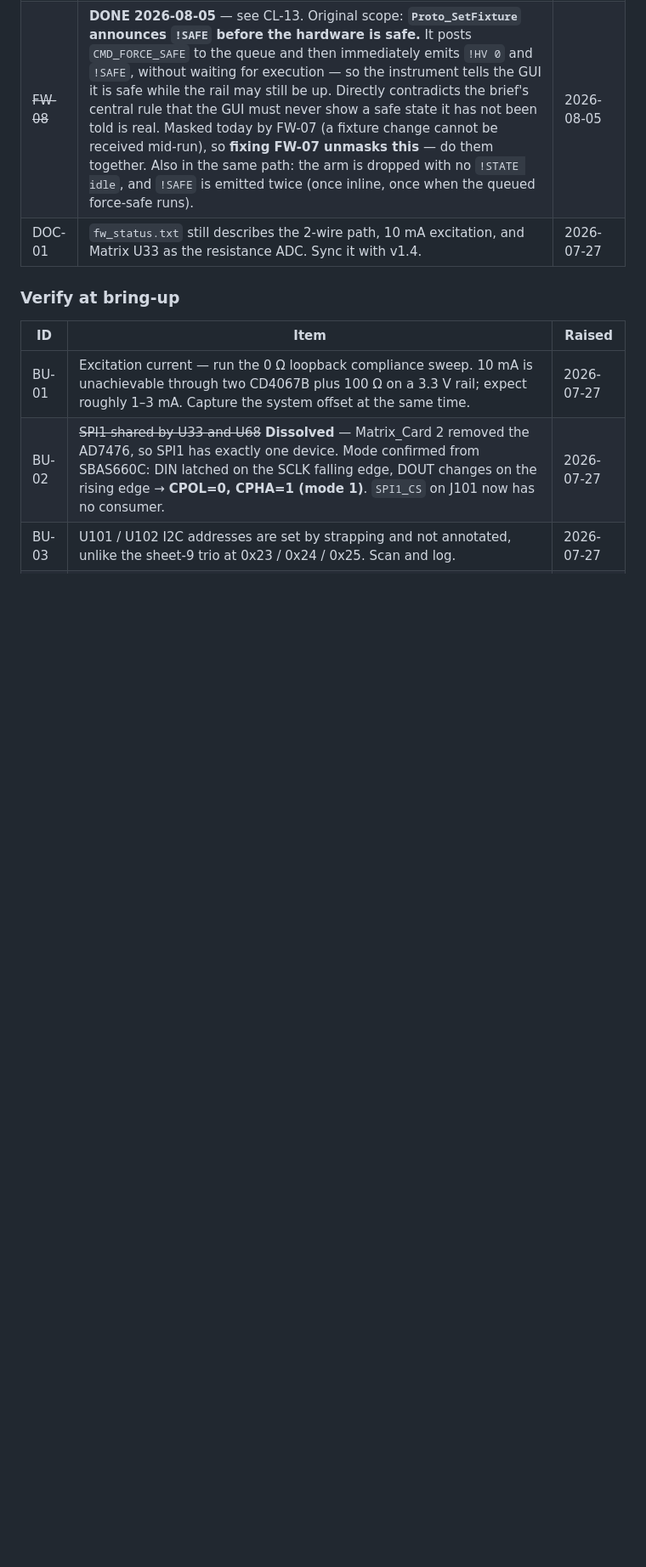
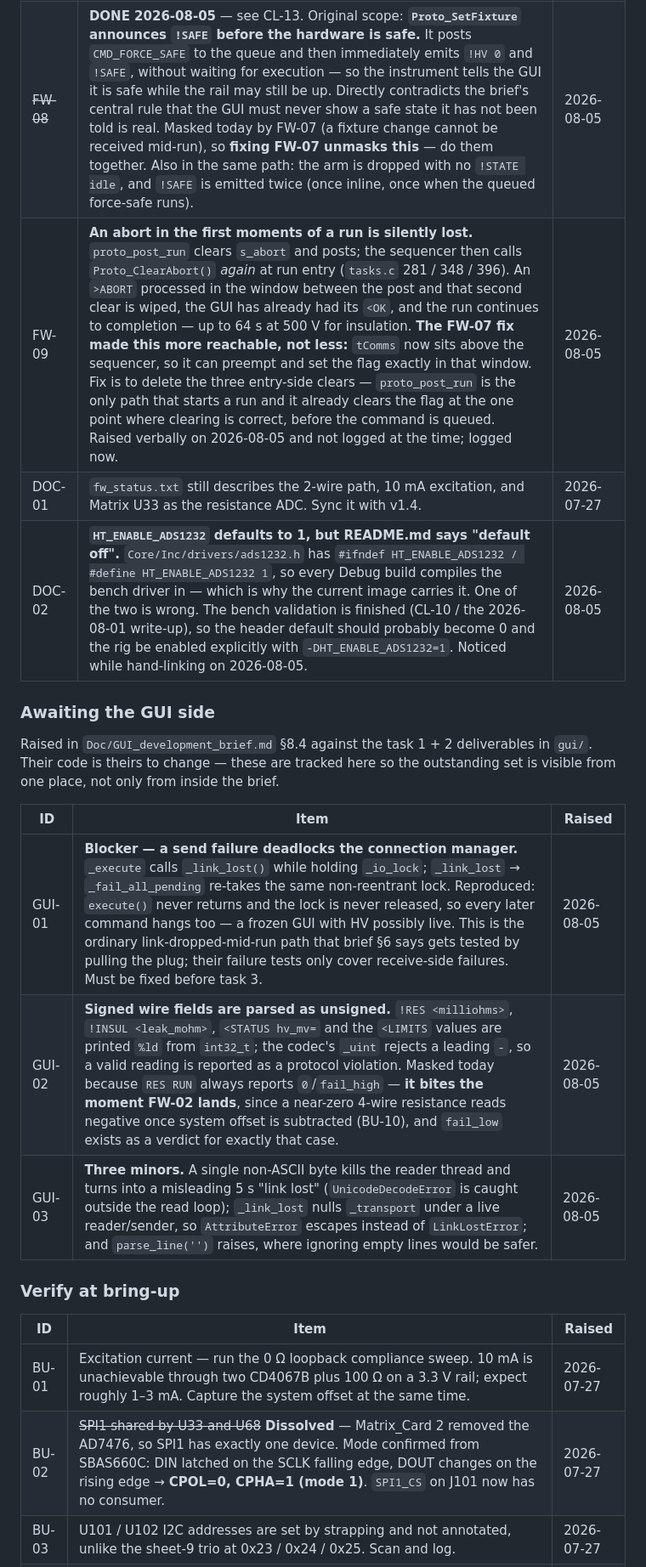
Before and after one commit to sPriyank2212/HT_MK1, a Markdown page: PROJECT_LOG.md, the part around one of its changes. Shown at 85% size. GitHub-like rendering; blank space fills up the shorter version.

```diff
--- a/PROJECT_LOG.md
+++ b/PROJECT_LOG.md
@@ -76,7 +79,21 @@ window and nothing downstream can be finalised without it.
 | FW-06 | **`>STATUS` never reports `running` or `fault`.** `proto_exec` builds the reply from `s_armed` alone, so a GUI that reconnects mid-run and re-issues `>STATUS` — which the brief §3.5 rule 4 requires it to do — is told `idle` while a run is executing. `!STATE` does carry `running`, so the information exists; only the polled path is missing it. Documented as-is in the brief for now (§3.2, Appendix B) rather than changed silently: the reply is protocol-visible and the GUI is being built against it, so agree it first. Fix is to report from `s_busy` and `Safety_InFault()` as well. | 2026-08-05 |
 | ~~FW-07~~ | **DONE 2026-08-05** — see CL-12. Original scope: **`>ABORT` cannot stop a run — the comms thread is starved for the whole run.** `tSequencer` is `osPriorityNormal`, `tComms` is `osPriorityBelowNormal`, and the sequencer never yields during a run: the settle delays are `HAL_Delay` (the stock `__weak` one — a busy-spin on `HAL_GetTick`, TIM1 timebase, nothing overrides it) and the I2C/SPI calls are polled. With `configUSE_PREEMPTION=1` a lower-priority task never runs while a higher-priority one is runnable, so `Proto_RxByte` is never called during a run: **the abort flag the run loops poll can never be set, and the polling in `tasks.c` is unreachable in practice.** Worse, RX is single-byte polled with no interrupt or DMA, so mid-run bytes are lost to overrun rather than buffered. Scale: insulation is 256 × ~250 ms ≈ 64 s, discover 65,536 × ~2 ms ≈ 131 s — an operator pressing Abort during a 500 V run has no effect for that long. Physical E-stop and the safety task (`osPriorityHigh`, blocks on `osDelay`) are unaffected. Found by the GUI-side task-2 review. Two candidate fixes, neither started: interrupt/DMA RX into a ring buffer with `tComms` blocking on it, or `osDelay` instead of `HAL_Delay` in the test settle paths so the sequencer yields. | 2026-08-05 |
 | ~~FW-08~~ | **DONE 2026-08-05** — see CL-13. Original scope: **`Proto_SetFixture` announces `!SAFE` before the hardware is safe.** It posts `CMD_FORCE_SAFE` to the queue and then immediately emits `!HV 0` and `!SAFE`, without waiting for execution — so the instrument tells the GUI it is safe while the rail may still be up. Directly contradicts the brief's central rule that the GUI must never show a safe state it has not been told is real. Masked today by FW-07 (a fixture change cannot be received mid-run), so **fixing FW-07 unmasks this** — do them together. Also in the same path: the arm is dropped with no `!STATE idle`, and `!SAFE` is emitted twice (once inline, once when the queued force-safe runs). | 2026-08-05 |
+| FW-09 | **An abort in the first moments of a run is silently lost.** `proto_post_run` clears `s_abort` and posts; the sequencer then calls `Proto_ClearAbort()` *again* at run entry (`tasks.c` 281 / 348 / 396). An `>ABORT` processed in the window between the post and that second clear is wiped, the GUI has already had its `<OK`, and the run continues to completion — up to 64 s at 500 V for insulation. **The FW-07 fix made this more reachable, not less:** `tComms` now sits above the sequencer, so it can preempt and set the flag exactly in that window. Fix is to delete the three entry-side clears — `proto_post_run` is the only path that starts a run and it already clears the flag at the one point where clearing is correct, before the command is queued. Raised verbally on 2026-08-05 and not logged at the time; logged now. | 2026-08-05 |
 | DOC-01 | `fw_status.txt` still describes the 2-wire path, 10 mA excitation, and Matrix U33 as the resistance ADC. Sync it with v1.4. | 2026-07-27 |
+| DOC-02 | **`HT_ENABLE_ADS1232` defaults to 1, but README.md says "default off".** `Core/Inc/drivers/ads1232.h` has `#ifndef HT_ENABLE_ADS1232 / #define HT_ENABLE_ADS1232 1`, so every Debug build compiles the bench driver in — which is why the current image carries it. One of the two is wrong. The bench validation is finished (CL-10 / the 2026-08-01 write-up), so the header default should probably become 0 and the rig be enabled explicitly with `-DHT_ENABLE_ADS1232=1`. Noticed while hand-linking on 2026-08-05. | 2026-08-05 |
+
+### Awaiting the GUI side
+
+Raised in `Doc/GUI_development_brief.md` §8.4 against the task 1 + 2 deliverables in `gui/`.
+Their code is theirs to change — these are tracked here so the outstanding set is visible from
+one place, not only from inside the brief.
+
+| ID | Item | Raised |
+|---|---|---|
+| GUI-01 | **Blocker — a send failure deadlocks the connection manager.** `_execute` calls `_link_lost()` while holding `_io_lock`; `_link_lost` → `_fail_all_pending` re-takes the same non-reentrant lock. Reproduced: `execute()` never returns and the lock is never released, so every later command hangs too — a frozen GUI with HV possibly live. This is the ordinary link-dropped-mid-run path that brief §6 says gets tested by pulling the plug; their failure tests only cover receive-side failures. Must be fixed before task 3. | 2026-08-05 |
+| GUI-02 | **Signed wire fields are parsed as unsigned.** `!RES <milliohms>`, `!INSUL <leak_mohm>`, `<STATUS hv_mv=` and the `<LIMITS` values are printed `%ld` from `int32_t`; the codec's `_uint` rejects a leading `-`, so a valid reading is reported as a protocol violation. Masked today because `RES RUN` always reports `0`/`fail_high` — **it bites the moment FW-02 lands**, since a near-zero 4-wire resistance reads negative once system offset is subtracted (BU-10), and `fail_low` exists as a verdict for exactly that case. | 2026-08-05 |
+| GUI-03 | **Three minors.** A single non-ASCII byte kills the reader thread and turns into a misleading 5 s "link lost" (`UnicodeDecodeError` is caught outside the read loop); `_link_lost` nulls `_transport` under a live reader/sender, so `AttributeError` escapes instead of `LinkLostError`; and `parse_line('')` raises, where ignoring empty lines would be safer. | 2026-08-05 |
 
 ### Verify at bring-up
 
```
Also changed, not shown: other parts of PROJECT_LOG.md (+24 -6 lines), Doc/GUI_development_brief.md (+8 -0 lines).
